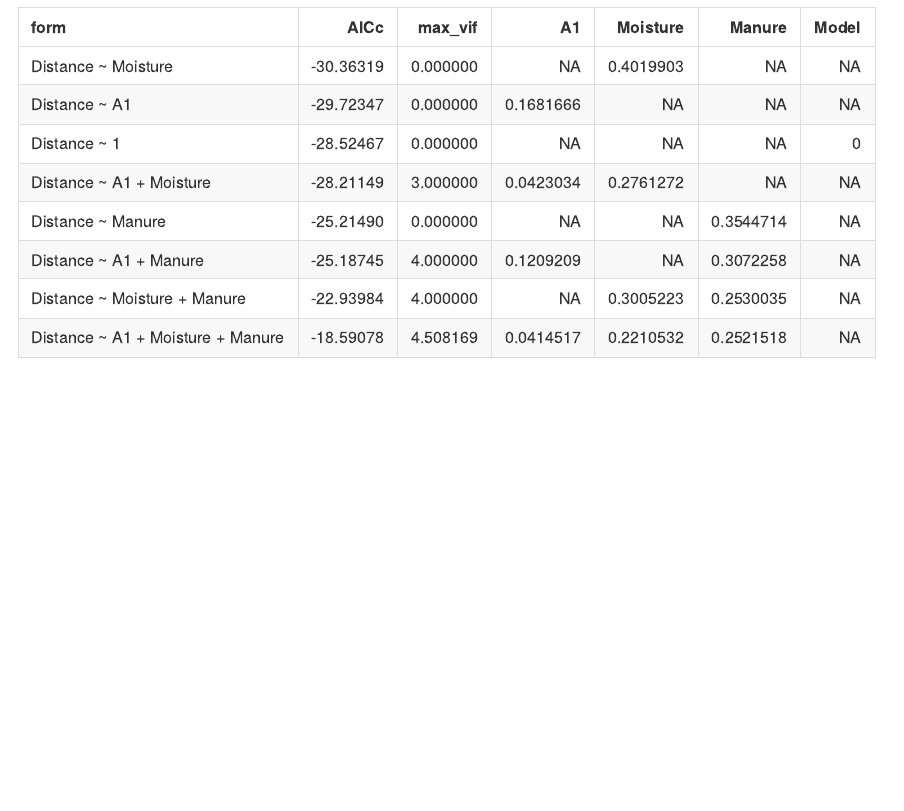
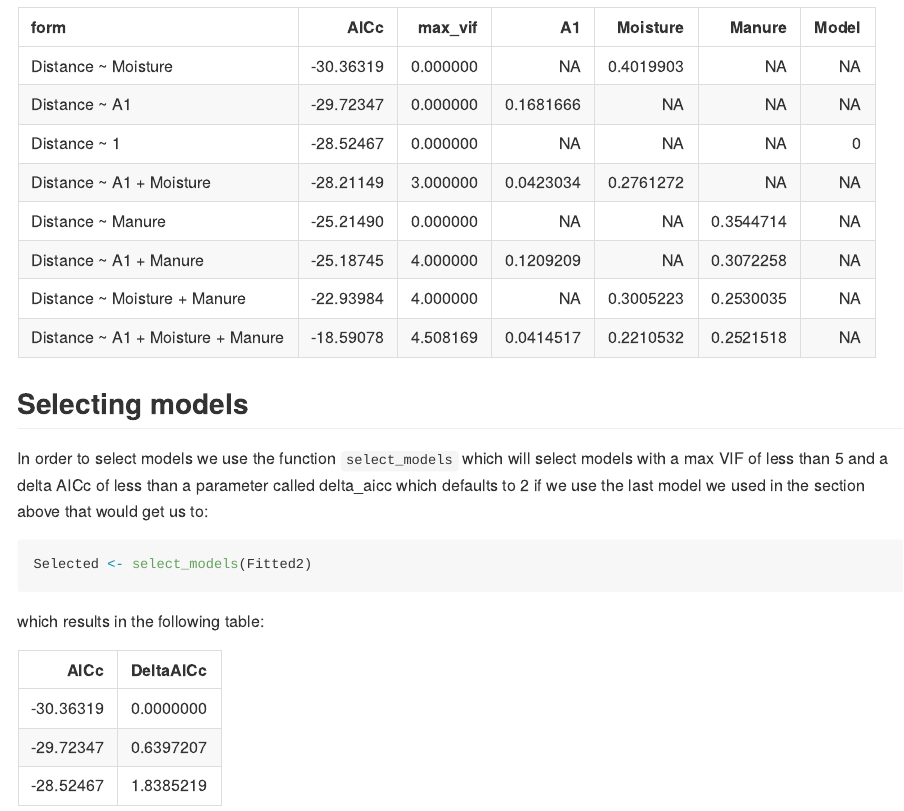
Before and after one commit to Sustainscapes/AICcPerm, an R Markdown document (README.Rmd): the page in a window 1100 px wide, from 3190 px down. The pictures show the output file README.md that the author committed with the source, drawn offline in the style of GitHub; badge pictures from the web are left out.

Commit message:
added select_models function

````diff
--- a/README.Rmd
+++ b/README.Rmd
@@ -120,3 +120,17 @@ Which results in the following table:
 ```{r, echo=FALSE}
 knitr::kable(Fitted2)
 ```
+
+## Selecting models
+
+In order to select models we use the function `select_models` which will select models with a max VIF of less than 5 and a delta AICc of less than a parameter called delta_aicc which defaults to 2 if we use the last model we used in the section above that would get us to:
+
+```{r selected}
+Selected <- select_models(Fitted2)
+```
+
+which results in the following table:
+
+```{r tableselected, echo = FALSE}
+knitr::kable(Selected)
+```
````
Also changed, not shown: R/select_models.R (added, +21 -0 lines), README.md, 2 other files.
